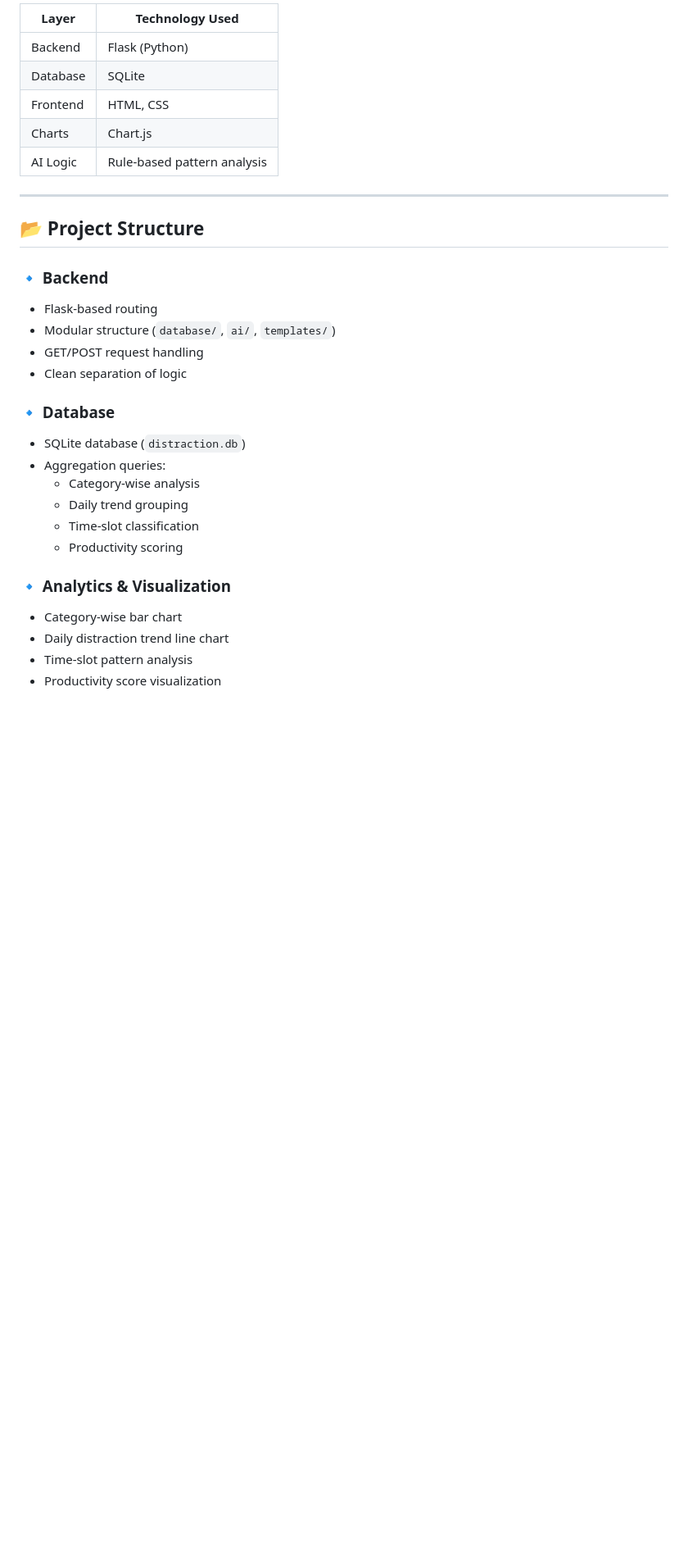
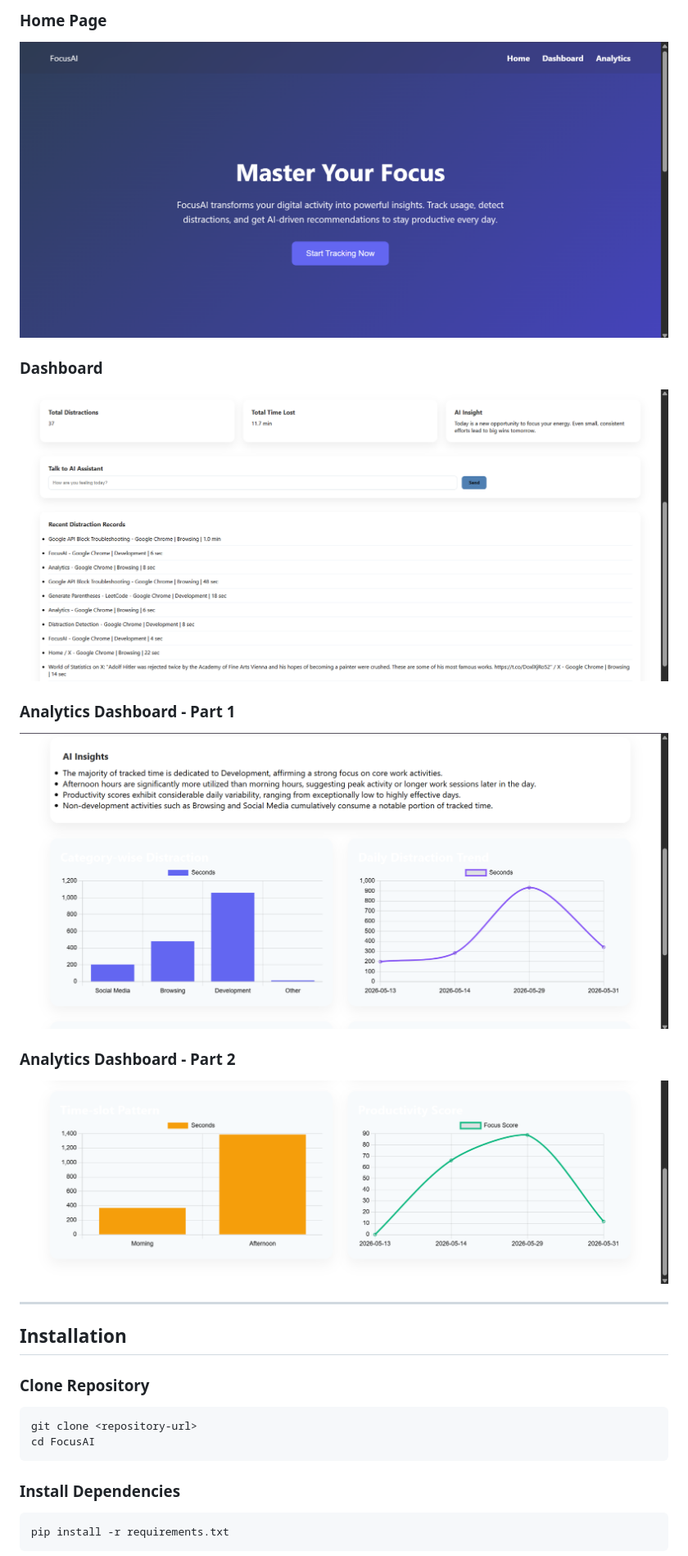
Before and after one commit to NerusuNiharika/FocusAI---AI-Powered-Productivity-Tracker, a Markdown page: README.md, the part around one of its changes. Shown at 82% size. Drawn GitHub-style; blank space fills up the shorter version.

````diff
--- a/README.md
+++ b/README.md
@@ -68,34 +120,34 @@ This project was built as a learning-focused implementation of a structured AI-i
 
-| Layer        | Technology Used |
-|-------------|----------------|
-| Backend     | Flask (Python) |
-| Database    | SQLite |
-| Frontend    | HTML, CSS |
-| Charts      | Chart.js |
-| AI Logic    | Rule-based pattern analysis |
+### Home Page
+
+![Home Page](screenshots/home.png)
+
+### Dashboard
+
+![Dashboard](screenshots/dashboard.png)
+
+### Analytics Dashboard - Part 1
+
+![Analytics 1](screenshots/analytics_1.png)
+
+### Analytics Dashboard - Part 2
+
+![Analytics 2](screenshots/analytics_2.png)
 
 ---
 
-## 📂 Project Structure
+## Installation
 
+### Clone Repository
 
-### 🔹 Backend
-- Flask-based routing
-- Modular structure (`database/`, `ai/`, `templates/`)
-- GET/POST request handling
-- Clean separation of logic
+```bash
+git clone <repository-url>
+cd FocusAI
+```
 
-### 🔹 Database
-- SQLite database (`distraction.db`)
-- Aggregation queries:
-  - Category-wise analysis
-  - Daily trend grouping
-  - Time-slot classification
-  - Productivity scoring
+### Install Dependencies
 
-### 🔹 Analytics & Visualization
-- Category-wise bar chart
-- Daily distraction trend line chart
-- Time-slot pattern analysis
-- Productivity score visualization
+```bash
+pip install -r requirements.txt
+```
 
````
Also changed, not shown: other parts of README.md (+145 -125 lines).
